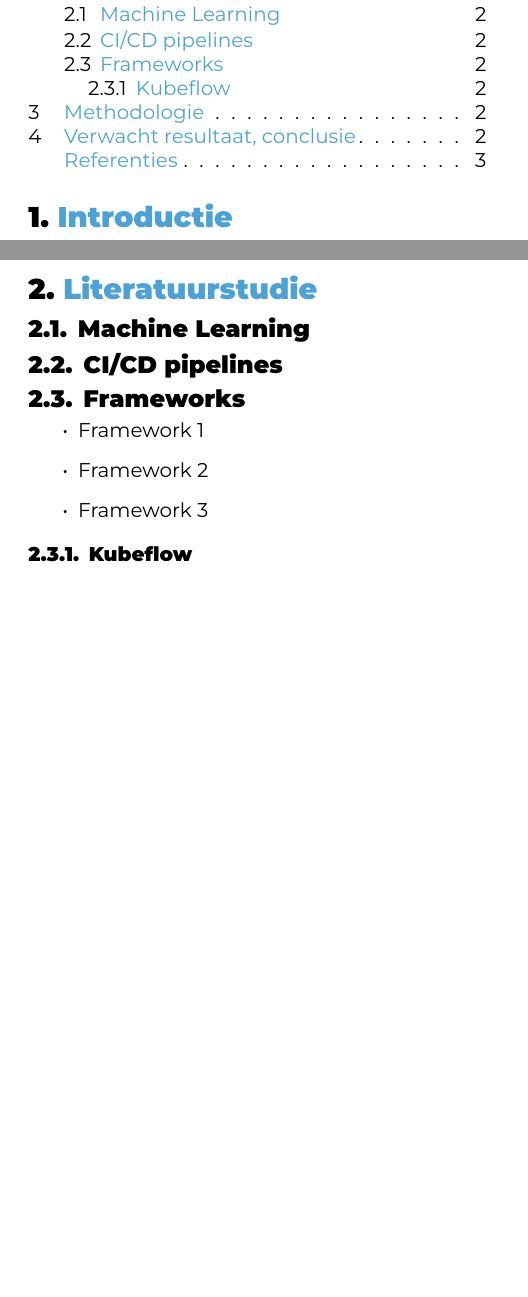
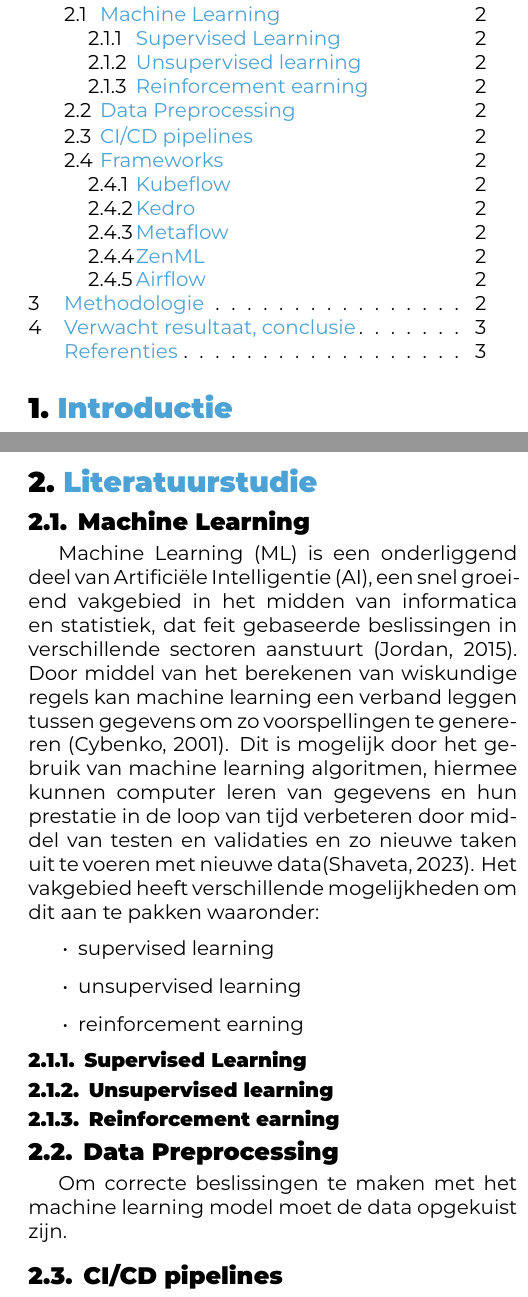
Before and after one commit to casperaudenaert/BP, a LaTeX document (voorstel/AudenaertCasper-BPvoorstel.tex, which reads voorstel/voorstel-inhoud.tex): two parts of the columns of pages 1 and 2 of 3, joined at a grey line, cut so that both start at the same text, the shorter picture padded with empty space. Compiled offline with XeLaTeX.

Commit message:
update inhoud literatuurstudie

```diff
--- a/voorstel/voorstel-inhoud.tex
+++ b/voorstel/voorstel-inhoud.tex
@@ -31,9 +31,24 @@ De centrale probleemstelling is daarom: "Hoe kan een ML-pipeline lokaal worden u
 %TODO uitleg over de Frameworks
 %Todo uitleg over CI/CD pipelines
 \subsection{Machine Learning}
+Machine Learning (ML) is een onderliggend deel van Artificiële Intelligentie (AI), een snel groeiend vakgebied in het midden van informatica en statistiek, dat feit gebaseerde beslissingen in verschillende sectoren aanstuurt (Jordan, 2015).
+Door middel van het berekenen van wiskundige regels kan machine learning een verband leggen tussen gegevens om zo voorspellingen te genereren (Cybenko, 2001).
+Dit is mogelijk door het gebruik van machine learning algoritmen, hiermee kunnen computer leren van gegevens en hun prestatie in de loop van tijd verbeteren door middel van testen en validaties en zo nieuwe taken uit te voeren met nieuwe data(Shaveta, 2023).
+Het vakgebied heeft verschillende mogelijkheden om dit aan te pakken waaronder:
+\begin{itemize}
+    \item supervised learning
+    \item unsupervised learning
+    \item reinforcement earning
+\end{itemize}
+
+\subsubsection{Supervised Learning}
+
+\subsubsection{Unsupervised learning}
+
+\subsubsection{Reinforcement earning}
+
+\subsection{Data Preprocessing}
+Om correcte beslissingen te maken met het machine learning model moet de data opgekuist zijn.
 \subsection{CI/CD pipelines}
 \subsection{Frameworks}
 \begin{itemize}
-    \item Framework 1
-    \item Framework 2
-    \item Framework 3
```
Also changed, not shown: voorstel/notes.txt (added, +6 -0 lines), voorstel/voorstel-inhoud.tex (10 more changed lines).
